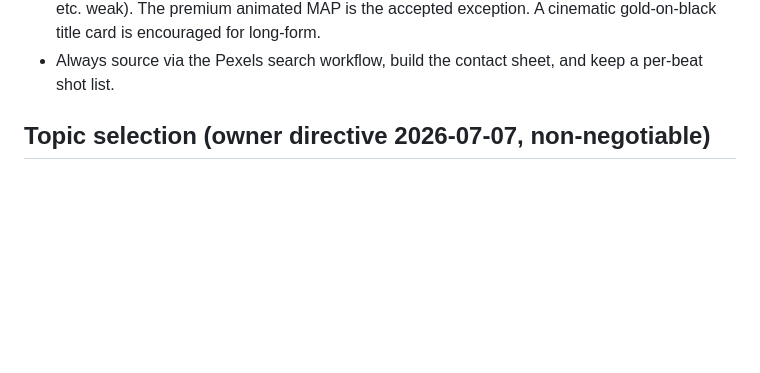
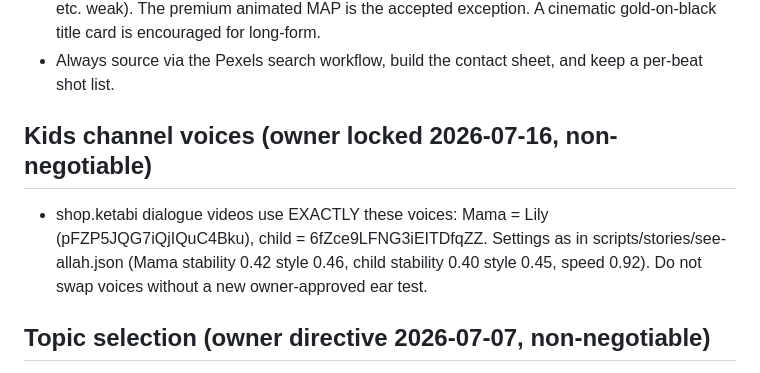
Before and after one commit to azizsophia/Video_maker, a Markdown page: CLAUDE.md, the part around the change. Rendered like a GitHub page; blank space fills up the shorter version.

Commit message:
rules: lock shop.ketabi voices (Mama=Lily, child=6fZce9LFNG3iEITDfqZZ)

```diff
--- a/CLAUDE.md
+++ b/CLAUDE.md
@@ -102,6 +102,13 @@ that is the point of the gate. Nothing ships with an open item.
   exception. A cinematic gold-on-black title card is encouraged for long-form.
 - Always source via the Pexels search workflow, build the contact sheet, and keep
   a per-beat shot list.
+
+## Kids channel voices (owner locked 2026-07-16, non-negotiable)
+- shop.ketabi dialogue videos use EXACTLY these voices: Mama = Lily
+  (pFZP5JQG7iQjIQuC4Bku), child = 6fZce9LFNG3iEITDfqZZ. Settings as in
+  scripts/stories/see-allah.json (Mama stability 0.42 style 0.46, child
+  stability 0.40 style 0.45, speed 0.92). Do not swap voices without a new
+  owner-approved ear test.
 
 ## Topic selection (owner directive 2026-07-07, non-negotiable)
 - Pick shorts topics for VIEW POTENTIAL, backed by research into what performs
```
